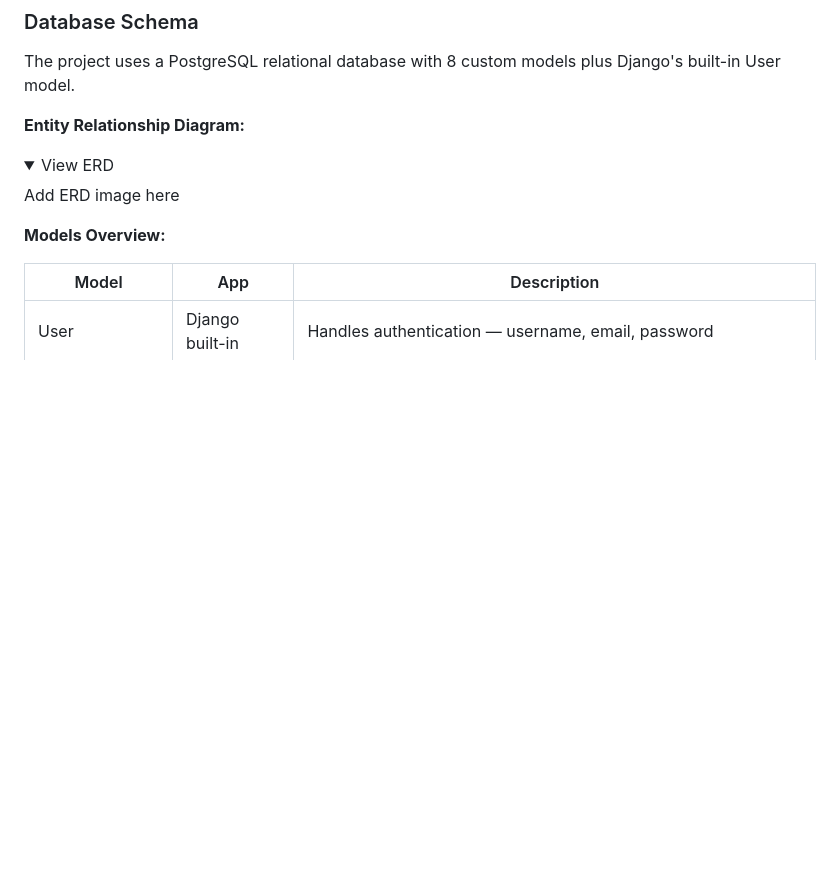
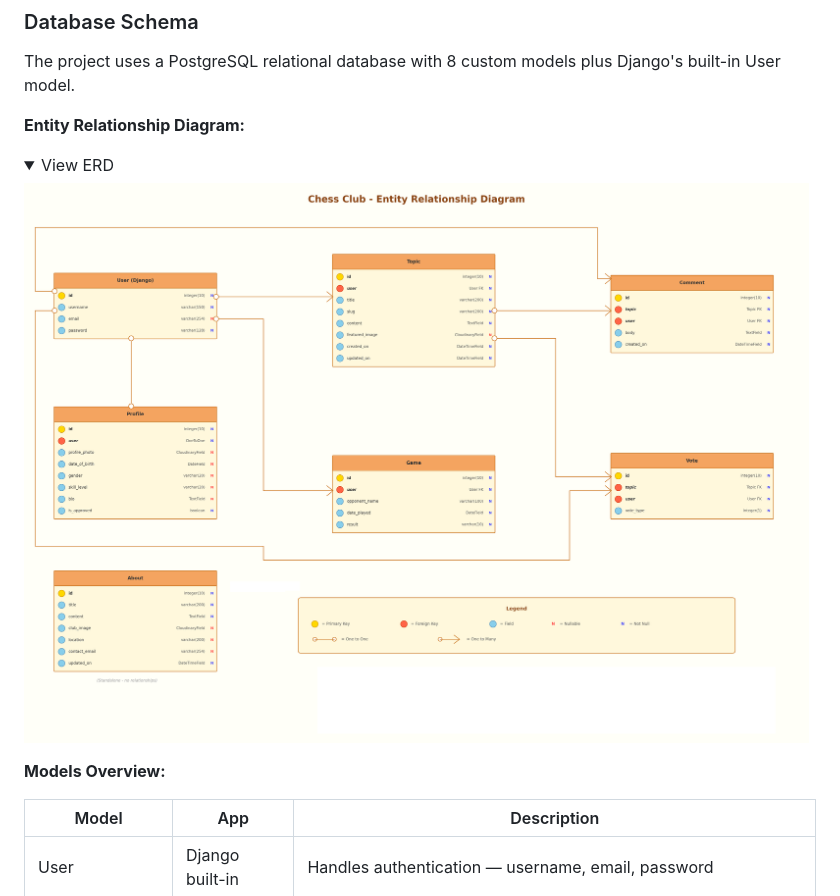
Before and after one commit to freed-man/mp3-chess, a Markdown page: README.md, the part around the change. Rendered like a GitHub page; pictures changed too: docs/chess_club_erd.png (added); folded sections open; blank space fills up the shorter version.

```diff
--- a/README.md
+++ b/README.md
@@ -202,7 +202,9 @@ The project uses a PostgreSQL relational database with 8 custom models plus Djan
 
 <details>
   <summary>View ERD</summary>
-  <p>Add ERD image here</p>
+
+  ![Entity Relationship Diagram](docs/chess_club_erd.png)
+
 </details>
 
 **Models Overview:**
```
